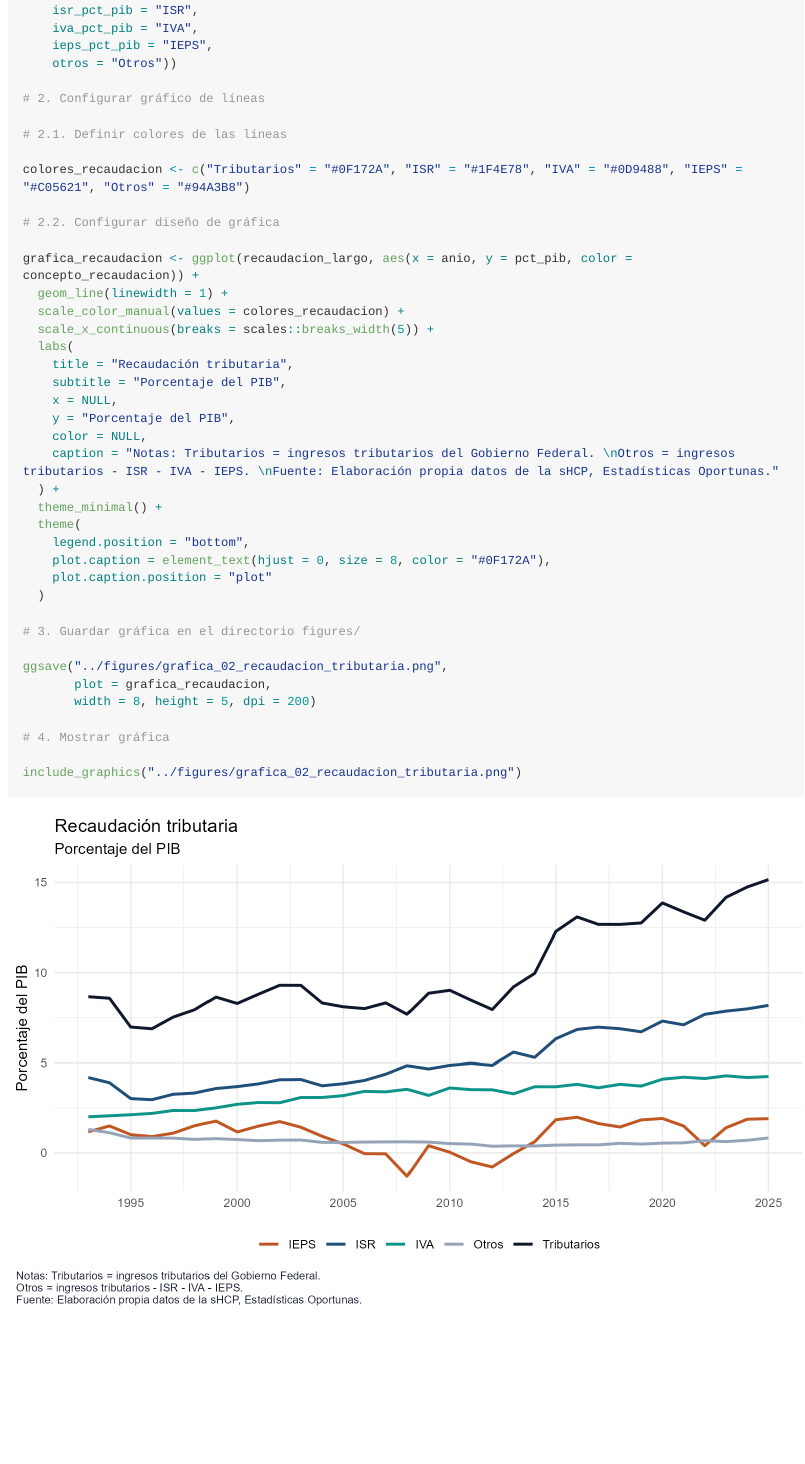
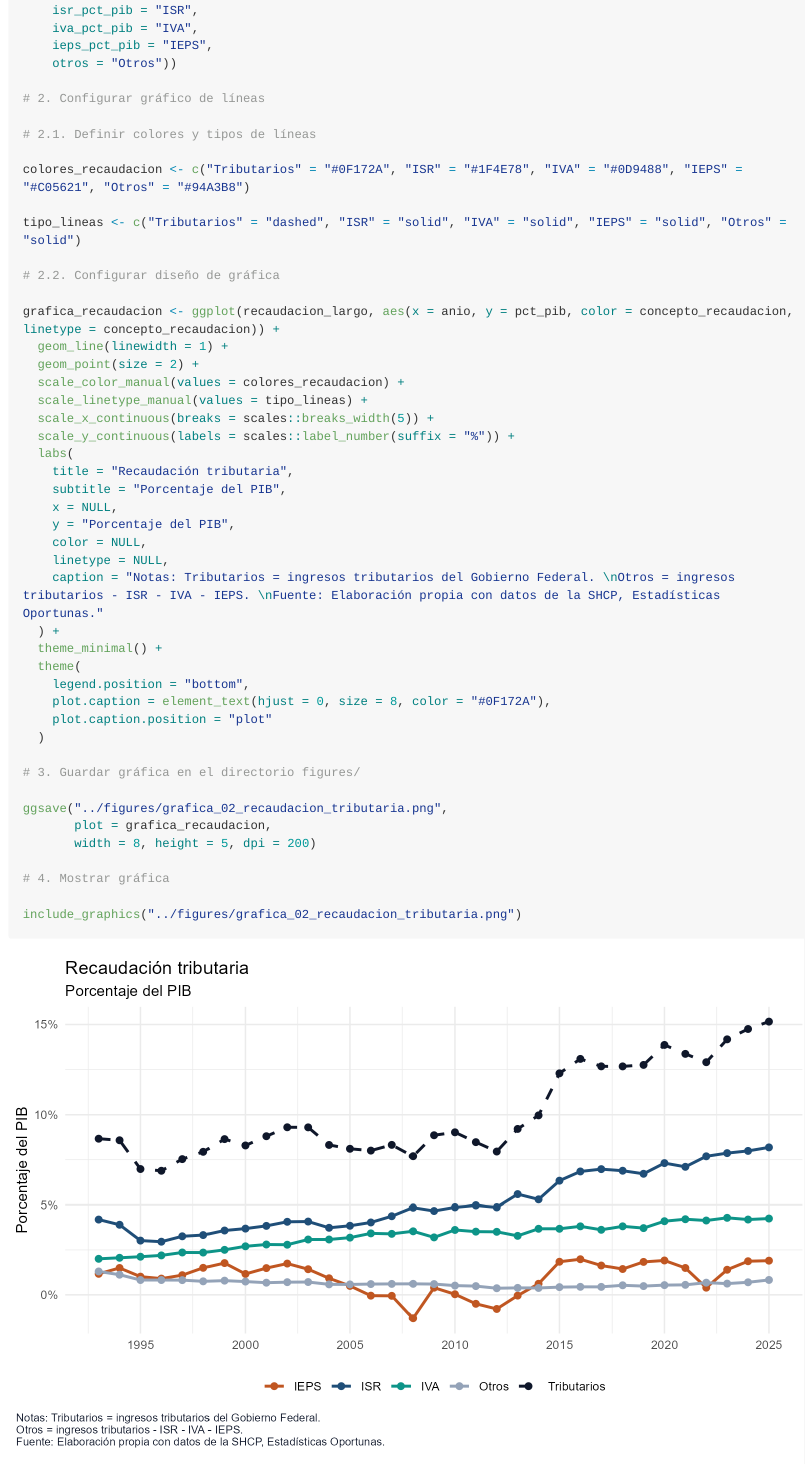
Before and after one commit to Jose-Castanedas/finanzas_publicas_mexico, an R Markdown document (analysis/analisis_finanzas_publicas_mexico.Rmd): the page in a window 1100 px wide, from 9590 px down. The pictures show the output file analysis/analisis_finanzas_publicas_mexico.md that the author committed with the source, drawn offline in the style of GitHub; long lines of code are wrapped.

Commit message:
style: ajusta tipo de líneas, marcadores y eje porcentual de la gráfica 2 recaudación

```diff
--- a/analysis/analisis_finanzas_publicas_mexico.Rmd
+++ b/analysis/analisis_finanzas_publicas_mexico.Rmd
@@ -369,23 +369,29 @@ recaudacion_largo <- recaudacion_tributaria %>%
 
 # 2. Configurar gráfico de líneas
 
-# 2.1. Definir colores de las líneas
+# 2.1. Definir colores y tipos de líneas
 
 colores_recaudacion <- c("Tributarios" = "#0F172A", "ISR" = "#1F4E78", "IVA" = "#0D9488", "IEPS" = "#C05621", "Otros" = "#94A3B8")
 
+tipo_lineas <- c("Tributarios" = "dashed", "ISR" = "solid", "IVA" = "solid", "IEPS" = "solid", "Otros" = "solid")
+
 # 2.2. Configurar diseño de gráfica
 
-grafica_recaudacion <- ggplot(recaudacion_largo, aes(x = anio, y = pct_pib, color = concepto_recaudacion)) +
+grafica_recaudacion <- ggplot(recaudacion_largo, aes(x = anio, y = pct_pib, color = concepto_recaudacion, linetype = concepto_recaudacion)) +
   geom_line(linewidth = 1) +
+  geom_point(size = 2) +
   scale_color_manual(values = colores_recaudacion) +
+  scale_linetype_manual(values = tipo_lineas) +
   scale_x_continuous(breaks = scales::breaks_width(5)) +
+  scale_y_continuous(labels = scales::label_number(suffix = "%")) +
   labs(
     title = "Recaudación tributaria",
     subtitle = "Porcentaje del PIB",
     x = NULL,
     y = "Porcentaje del PIB",
     color = NULL,
-    caption = "Notas: Tributarios = ingresos tributarios del Gobierno Federal. \nOtros = ingresos tributarios - ISR - IVA - IEPS. \nFuente: Elaboración propia datos de la sHCP, Estadísticas Oportunas."
+    linetype = NULL,
+    caption = "Notas: Tributarios = ingresos tributarios del Gobierno Federal. \nOtros = ingresos tributarios - ISR - IVA - IEPS. \nFuente: Elaboración propia con datos de la SHCP, Estadísticas Oportunas."
   ) +
   theme_minimal() +
   theme(
```
Also changed, not shown: analysis/analisis_finanzas_publicas_mexico.md, figures/grafica_02_recaudacion_tributaria.png.
